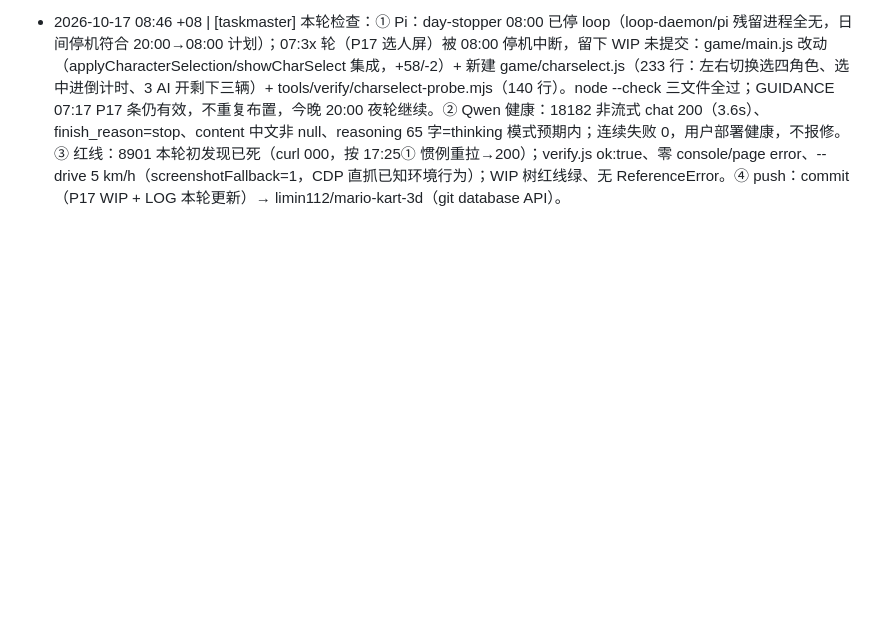
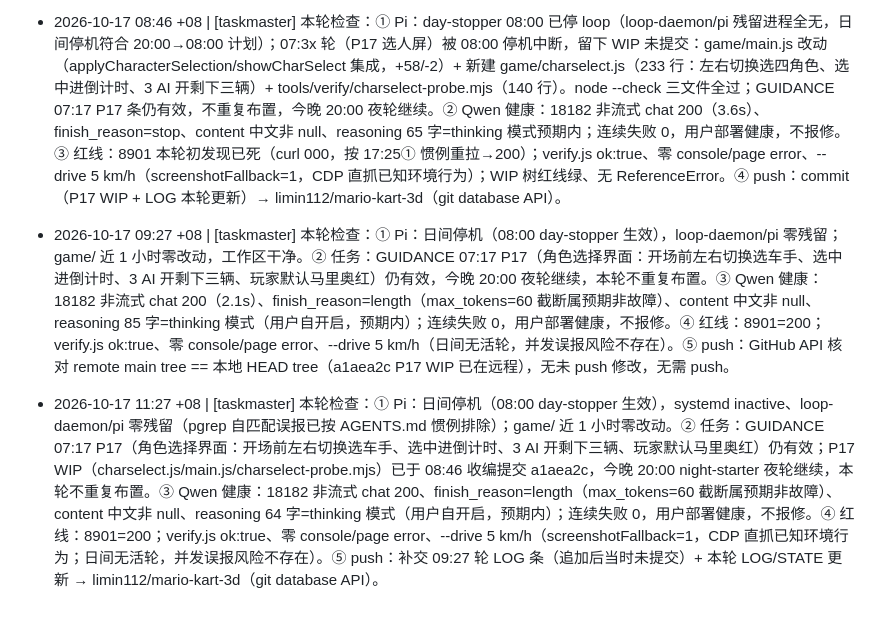
Before and after one commit to limin112/mario-kart-3d, a Markdown page: LOG.md, the part around the change. Drawn GitHub-style; blank space fills up the shorter version.

Commit message:
taskmaster 11:27 轮检：日间停机 Pi/game/ 零动静；GUIDANCE 07:17 P17 条仍有效今晚 20:00 夜轮继续；Qwen 健康（18182 200、连续失败0）；8901 200；verify ok:true --drive 5km/h；补交 09:27 LOG 条
(via pi GitHub API push)

```diff
--- a/LOG.md
+++ b/LOG.md
@@ -257,3 +257,7 @@
 - 2026-10-17 07:35 +08 | [Pi] P23 目视复核包（辅助监工目视验收，零 game/ 改动）：新建 tools/verify/characters-review-shot.mjs（真实时间线 running 后运行时摆位：隐藏实车、按相机俯角解算距离把角色车摆到视轴正对镜头、CDP 直抓、拍完还原）+ characters-review-report.py（PIL 特征色实证）；产出 shots/p23-review/ 四张角色特写+四车近距合影，脚本 8 项 ALL PASS（五图>20KB、零 error），PIL 全帧+中心区双验证（红505/粉505+金11/绿276+鞍红414/橙盔67+骨锥192/合影四色齐全）特征部件真实渲染且在画面中央；verify.js ok:true 零 console/page error、--drive 5 km/h。期间 P23 已由 babysit 07:17 目视复核先行闭环、复核包工具由 taskmaster 收编（d14d773）；本轮按 taskmaster 07:27 不开 P17（由下一轮接）。
 
 - 2026-10-17 08:46 +08 | [taskmaster] 本轮检查：① Pi：day-stopper 08:00 已停 loop（loop-daemon/pi 残留进程全无，日间停机符合 20:00→08:00 计划）；07:3x 轮（P17 选人屏）被 08:00 停机中断，留下 WIP 未提交：game/main.js 改动（applyCharacterSelection/showCharSelect 集成，+58/-2）+ 新建 game/charselect.js（233 行：左右切换选四角色、选中进倒计时、3 AI 开剩下三辆）+ tools/verify/charselect-probe.mjs（140 行）。node --check 三文件全过；GUIDANCE 07:17 P17 条仍有效，不重复布置，今晚 20:00 夜轮继续。② Qwen 健康：18182 非流式 chat 200（3.6s）、finish_reason=stop、content 中文非 null、reasoning 65 字=thinking 模式预期内；连续失败 0，用户部署健康，不报修。③ 红线：8901 本轮初发现已死（curl 000，按 17:25① 惯例重拉→200）；verify.js ok:true、零 console/page error、--drive 5 km/h（screenshotFallback=1，CDP 直抓已知环境行为）；WIP 树红线绿、无 ReferenceError。④ push：commit（P17 WIP + LOG 本轮更新）→ limin112/mario-kart-3d（git database API）。
+
+- 2026-10-17 09:27 +08 | [taskmaster] 本轮检查：① Pi：日间停机（08:00 day-stopper 生效），loop-daemon/pi 零残留；game/ 近 1 小时零改动，工作区干净。② 任务：GUIDANCE 07:17 P17（角色选择界面：开场前左右切换选车手、选中进倒计时、3 AI 开剩下三辆、玩家默认马里奥红）仍有效，今晚 20:00 夜轮继续，本轮不重复布置。③ Qwen 健康：18182 非流式 chat 200（2.1s）、finish_reason=length（max_tokens=60 截断属预期非故障）、content 中文非 null、reasoning 85 字=thinking 模式（用户自开启，预期内）；连续失败 0，用户部署健康，不报修。④ 红线：8901=200；verify.js ok:true、零 console/page error、--drive 5 km/h（日间无活轮，并发误报风险不存在）。⑤ push：GitHub API 核对 remote main tree == 本地 HEAD tree（a1aea2c P17 WIP 已在远程），无未 push 修改，无需 push。
+
+- 2026-10-17 11:27 +08 | [taskmaster] 本轮检查：① Pi：日间停机（08:00 day-stopper 生效），systemd inactive、loop-daemon/pi 零残留（pgrep 自匹配误报已按 AGENTS.md 惯例排除）；game/ 近 1 小时零改动。② 任务：GUIDANCE 07:17 P17（角色选择界面：开场前左右切换选车手、选中进倒计时、3 AI 开剩下三辆、玩家默认马里奥红）仍有效；P17 WIP（charselect.js/main.js/charselect-probe.mjs）已于 08:46 收编提交 a1aea2c，今晚 20:00 night-starter 夜轮继续，本轮不重复布置。③ Qwen 健康：18182 非流式 chat 200、finish_reason=length（max_tokens=60 截断属预期非故障）、content 中文非 null、reasoning 64 字=thinking 模式（用户自开启，预期内）；连续失败 0，用户部署健康，不报修。④ 红线：8901=200；verify.js ok:true、零 console/page error、--drive 5 km/h（screenshotFallback=1，CDP 直抓已知环境行为；日间无活轮，并发误报风险不存在）。⑤ push：补交 09:27 轮 LOG 条（追加后当时未提交）+ 本轮 LOG/STATE 更新 → limin112/mario-kart-3d（git database API）。
```
Also changed, not shown: STATE.md (+1 -0 lines).
